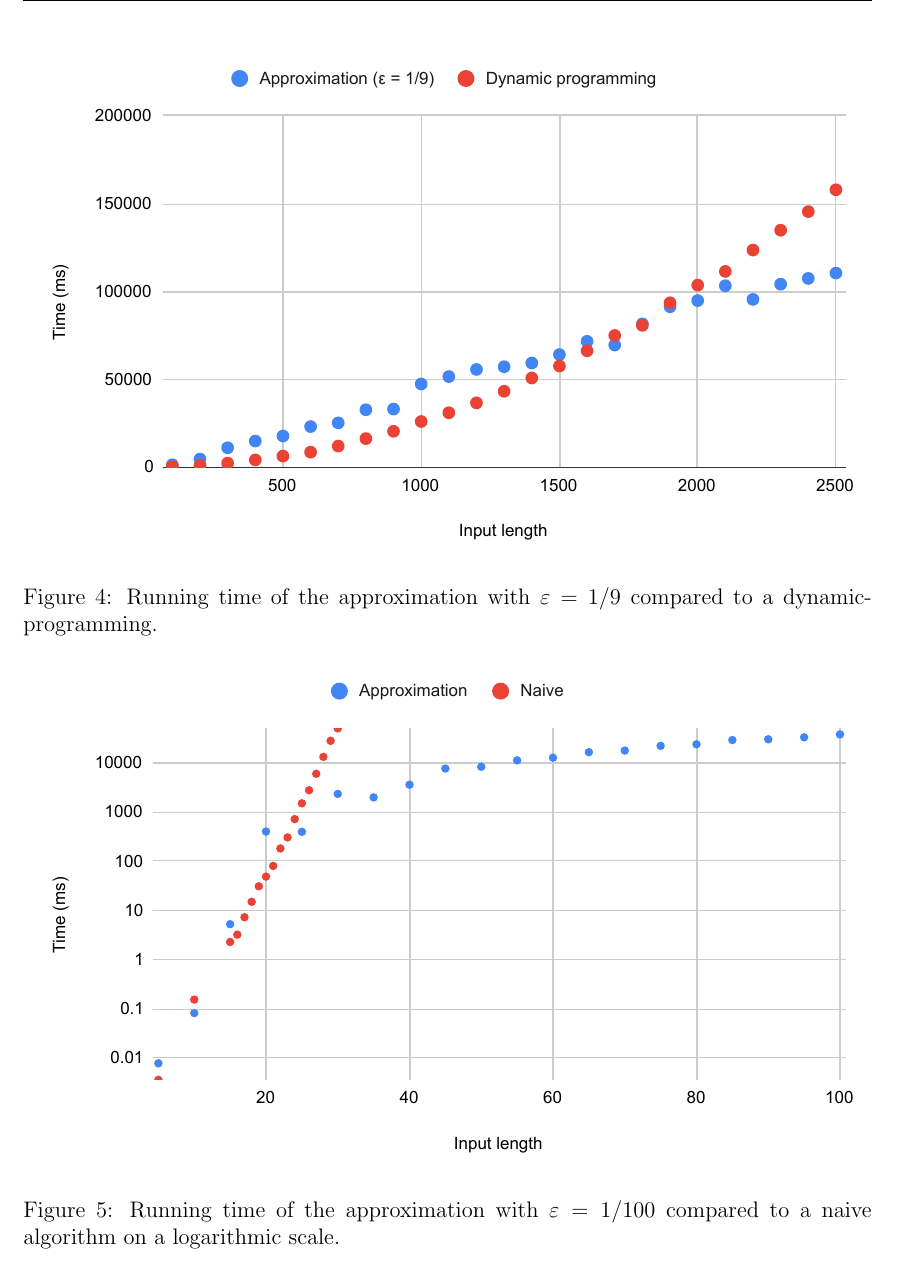
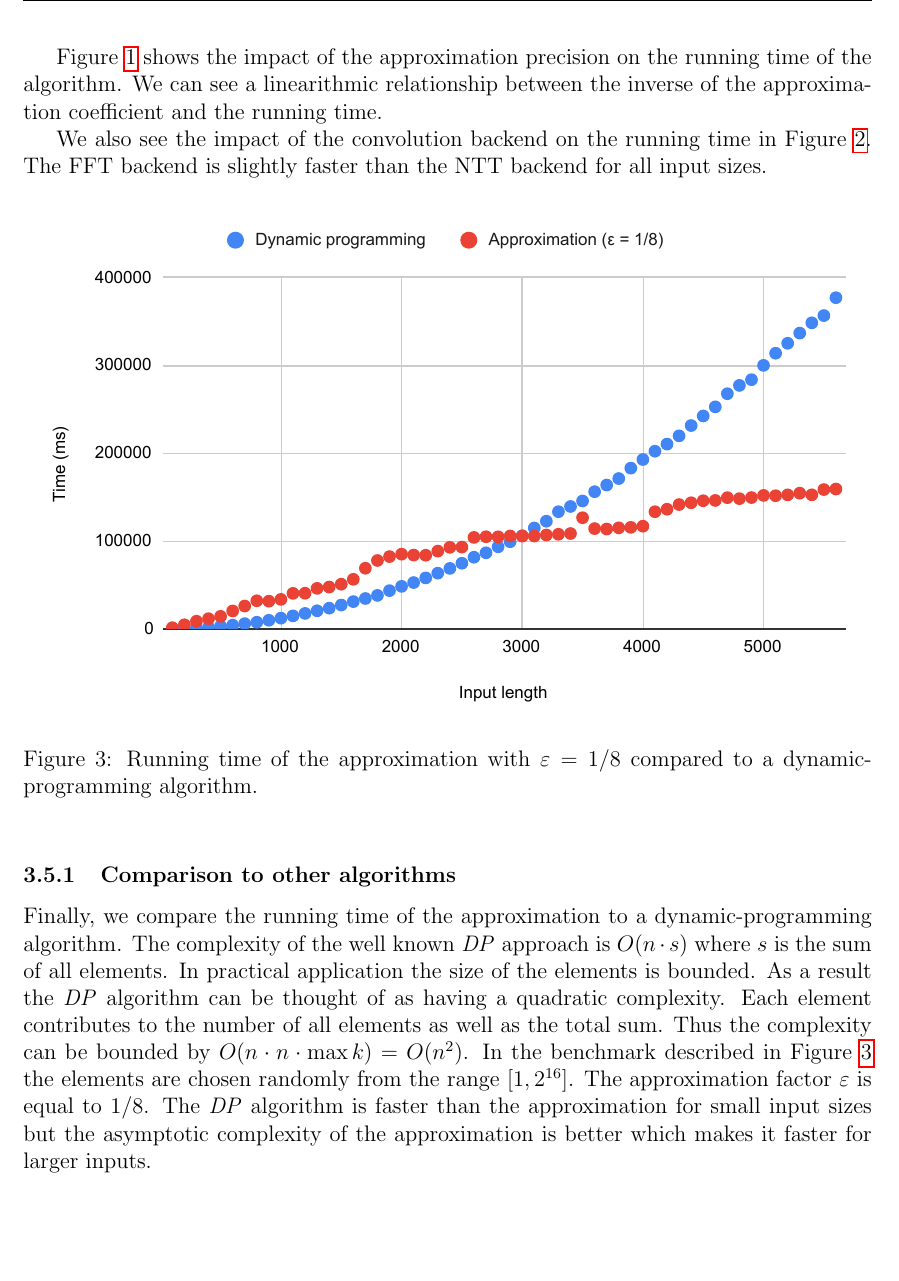
Before and after one commit to ThePinion/partition, a LaTeX paper (paper/main.tex, which reads paper/sections/03_implementation.tex): part of page 10 of 12 before the commit and part of page 9 of 11 after it, cut at the place of the change, the shorter picture padded with empty space. Compiled offline with pdfLaTeX.

Commit message:
dp benchmark results

```diff
--- a/paper/sections/03_implementation.tex
+++ b/paper/sections/03_implementation.tex
@@ -49,2 +49,3 @@ The project is tested extensively using both unit tests and property-based testi
+    \label{fig:fft_ntt}
 \end{figure}
 
@@ -55,17 +52,15 @@ The project is tested extensively using both unit tests and property-based testi
-    \label{fig:chart}
-\end{figure}
+Figure \ref{fig:epsilon} shows the impact of the approximation precision on the running time of the algorithm. We can see a linearithmic relationship between the inverse of the approximation coefficient and the running time.
+
+We also see the impact of the convolution backend on the running time in  Figure \ref{fig:fft_ntt}. The FFT backend is slightly faster than the NTT backend for all input sizes.
+
 
 \begin{figure}[h!]
     \centering
     \includegraphics[width=\linewidth]{charts/dp.pdf}
-    \caption{Running time of the approximation with $\varepsilon = 1/9$ compared to a dynamic-programming.}
-    \label{fig:chart}
+    \caption{Running time of the approximation with $\varepsilon = 1/8$ compared to a dynamic-programming algorithm.}
+    \label{fig:dp}
 \end{figure}
 
+\subsubsection{Comparison to other algorithms}
 
-\begin{figure}[h!]
-    \centering
-    \includegraphics[width=\linewidth]{charts/naive.pdf}
-    \caption{Running time of the approximation with $\varepsilon = 1/100$ compared to a naive algorithm on a logarithmic scale.}
-    \label{fig:chart}
-\end{figure}
+Finally, we compare the running time of the approximation to a dynamic-programming algorithm. The complexity of the well known \textit{DP} approach is $O (n \cdot s)$ where $s$ is the sum of all elements. In practical application the size of the elements is bounded. As a result the \textit{DP} algorithm can be thought of as having a quadratic complexity. Each element contributes to the number of all elements as well as the total sum. Thus the complexity can be bounded by $ O(n \cdot n \cdot \max{k}) = O(n^2 ) $. In the benchmark described in Figure \ref{fig:dp} the elements are chosen randomly from the range $[1, 2^{16}]$. The approximation factor $\varepsilon$ is equal to $1/8$. The \textit{DP} algorithm is faster than the approximation for small input sizes but the asymptotic complexity of the approximation is better which makes it faster for larger inputs.
```
Also changed, not shown: paper/sections/04_conclusion.tex (+1 -1 lines), paper/charts/dp.pdf, paper/charts/naive.pdf (deleted), paper/sections/03_implementation.tex (16 more changed lines).
